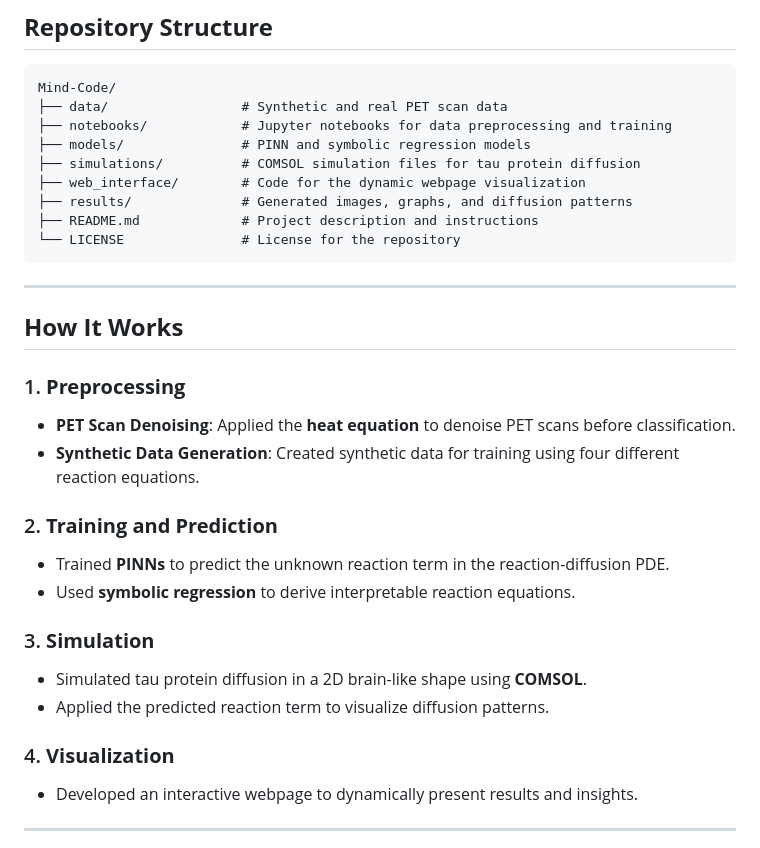
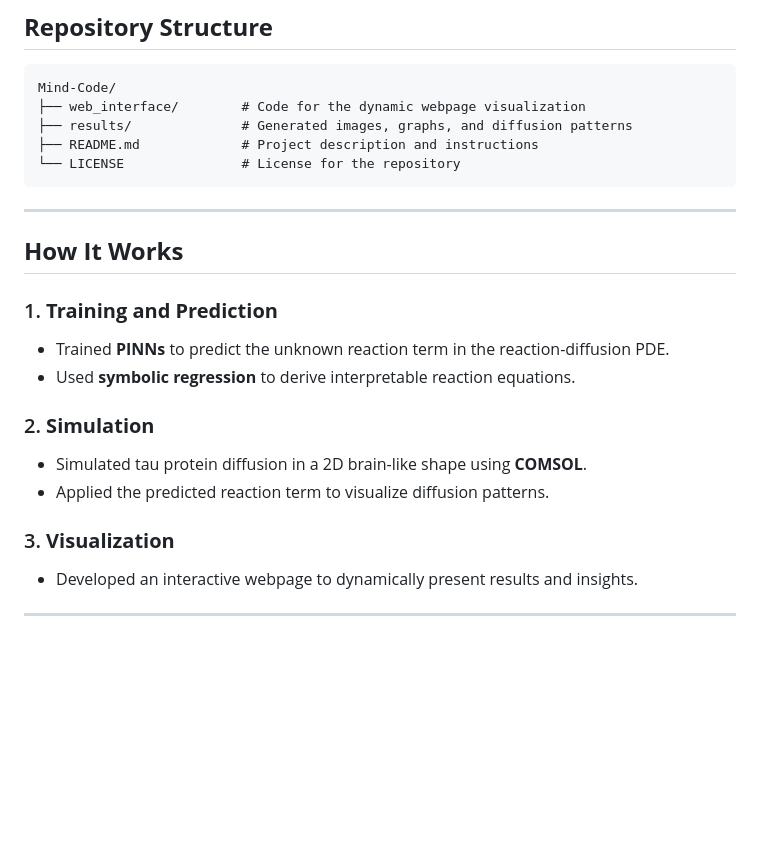
Before and after one commit to mostafaayman646/Mind-Code, a Markdown page: README.md, the part around the change. Drawn GitHub-style; blank space fills up the shorter version.

````diff
--- a/README.md
+++ b/README.md
@@ -20,10 +20,6 @@ Through this interdisciplinary approach, we aim to contribute to **healthcare in
 ## **Repository Structure**
 ```
 Mind-Code/
-├── data/                 # Synthetic and real PET scan data
-├── notebooks/            # Jupyter notebooks for data preprocessing and training
-├── models/               # PINN and symbolic regression models
-├── simulations/          # COMSOL simulation files for tau protein diffusion
 ├── web_interface/        # Code for the dynamic webpage visualization
 ├── results/              # Generated images, graphs, and diffusion patterns
 ├── README.md             # Project description and instructions
@@ -33,19 +29,15 @@ Mind-Code/
 ---
 
 ## **How It Works**
-### 1. **Preprocessing**
-- **PET Scan Denoising**: Applied the **heat equation** to denoise PET scans before classification.
-- **Synthetic Data Generation**: Created synthetic data for training using four different reaction equations.
-
-### 2. **Training and Prediction**
+### 1. **Training and Prediction**
 - Trained **PINNs** to predict the unknown reaction term in the reaction-diffusion PDE.
 - Used **symbolic regression** to derive interpretable reaction equations.
 
-### 3. **Simulation**
+### 2. **Simulation**
 - Simulated tau protein diffusion in a 2D brain-like shape using **COMSOL**.
 - Applied the predicted reaction term to visualize diffusion patterns.
 
-### 4. **Visualization**
+### 3. **Visualization**
 - Developed an interactive webpage to dynamically present results and insights.
 
 ---
````
